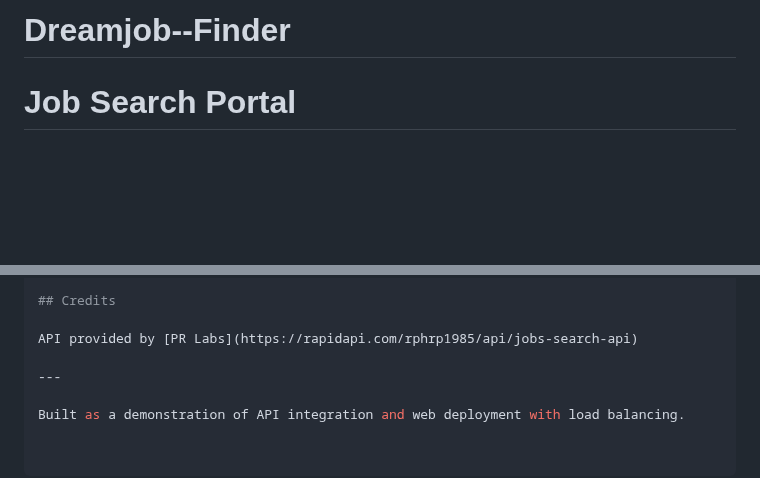
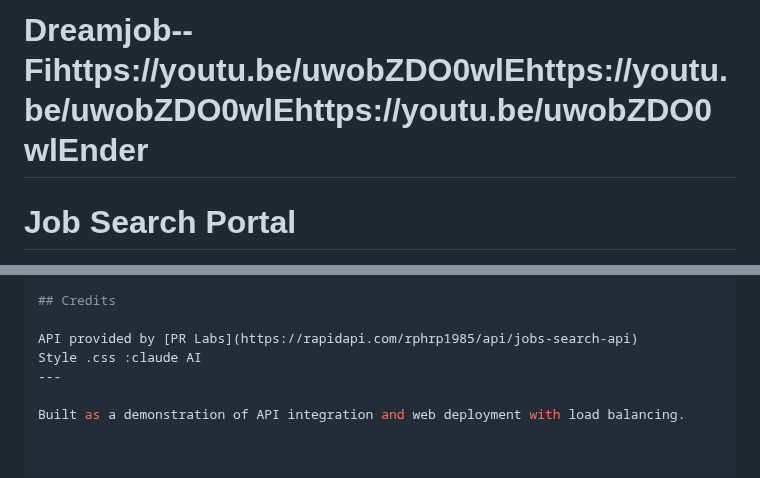
Before and after one commit to kenny260/Dreamjob--Finder, a Markdown page: README.md, 2 parts joined by grey strips. GitHub-like rendering; blank space fills up the shorter version.

Commit message:
final readme file push

```diff
--- a/README.md
+++ b/README.md
@@ -1,4 +1,4 @@
-# Dreamjob--Finder
+# Dreamjob--Fihttps://youtu.be/uwobZDO0wlEhttps://youtu.be/uwobZDO0wlEhttps://youtu.be/uwobZDO0wlEnder
 # Job Search Portal
 
 A sleek web application that searches for jobs across LinkedIn, Indeed, ZipRecruiter, and Glassdoor all at once.
@@ -133,7 +133,7 @@ Load balancer not working?
 ## Credits
 
 API provided by [PR Labs](https://rapidapi.com/rphrp1985/api/jobs-search-api)
-
+Style .css :claude AI
 ---
 
 Built as a demonstration of API integration and web deployment with load balancing.
```
